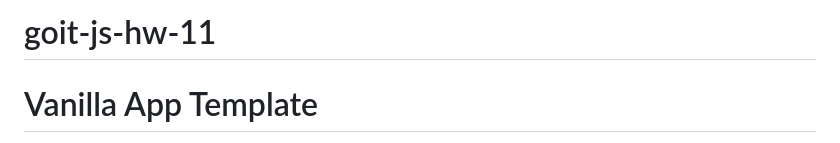
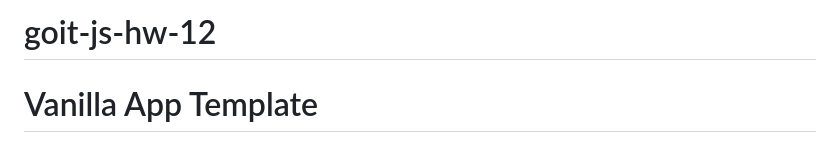
Before and after one commit to LanaMykh/goit-js-hw-12, a Markdown page: README.md, the part around the change. Drawn GitHub-style.

```diff
--- a/README.md
+++ b/README.md
@@ -1,4 +1,4 @@
-# goit-js-hw-11
+# goit-js-hw-12
 # Vanilla App Template
 
 Цей проект було створено за допомогою Vite. Для знайомства та налаштування
```
